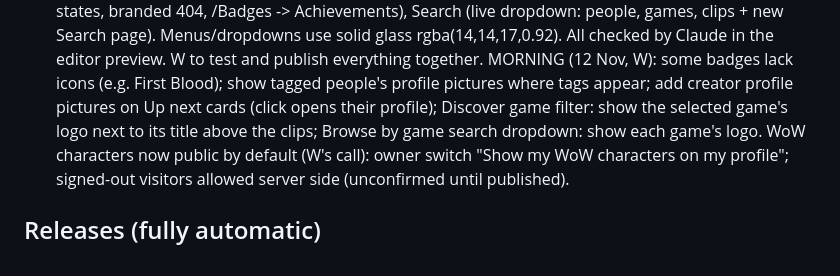
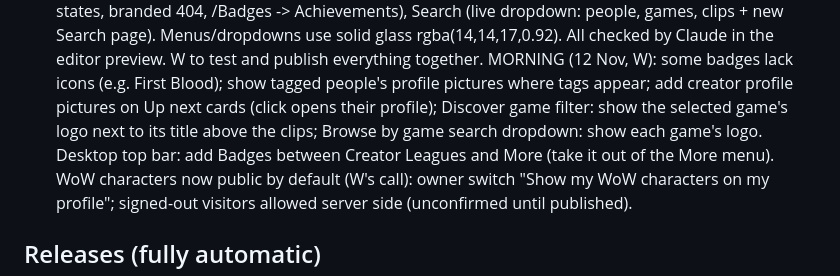
Before and after one commit to stonejames1996-cell/verse-platform-desktop, a Markdown page: CLAUDE.md, the part around the change. GitHub-like rendering.

Commit message:
Handover notes: Badges in the desktop top bar (morning item)
Co-Authored-By: Claude Opus 5.5 <noreply@anthropic.com>
Claude-Session: https://claude.ai/code/session_013KMMoMrP6BWZEpyDPvRrxR

```diff
--- a/CLAUDE.md
+++ b/CLAUDE.md
@@ -361,7 +361,7 @@ saves clips on a hotkey or automatically on highlights, and hands clips to the w
   All checked by Claude in the editor preview. W to test and publish everything together.
   MORNING (12 Nov, W): some badges lack icons (e.g. First Blood); show tagged people's profile pictures where tags
   appear; add creator profile pictures on Up next cards (click opens their profile); Discover game filter: show the
-  selected game's logo next to its title above the clips; Browse by game search dropdown: show each game's logo.
+  selected game's logo next to its title above the clips; Browse by game search dropdown: show each game's logo. Desktop top bar: add Badges between Creator Leagues and More (take it out of the More menu).
   WoW characters now public by default (W's call): owner switch "Show my WoW characters on my profile"; signed-out
   visitors allowed server side (unconfirmed until published).
 
```
